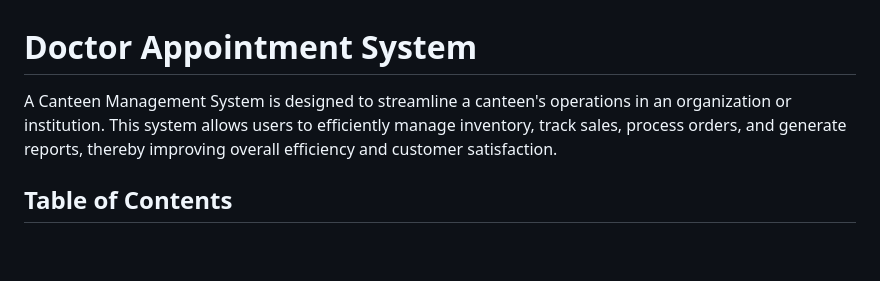
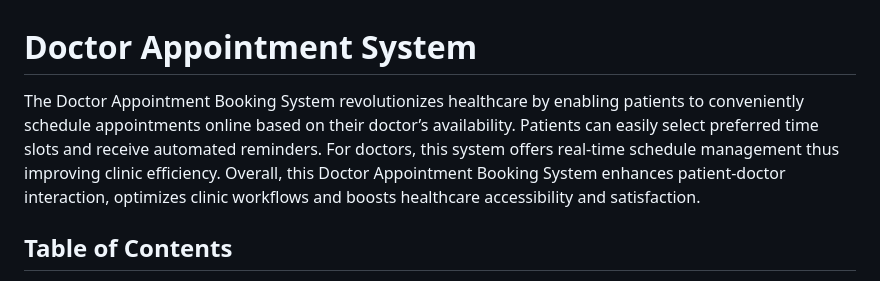
Before and after one commit to MalcolmAntao/Doctor-Appointment-System, a Markdown page: README.md, the part around the change. Drawn GitHub-style; blank space fills up the shorter version.

```diff
--- a/README.md
+++ b/README.md
@@ -1,5 +1,5 @@
 # Doctor Appointment System
-A Canteen Management System is designed to streamline a canteen's operations in an organization or institution. This system allows users to efficiently manage inventory, track sales, process orders, and generate reports, thereby improving overall efficiency and customer satisfaction.
+The Doctor Appointment Booking System revolutionizes healthcare by enabling patients to conveniently schedule appointments online based on their doctor’s availability. Patients can easily select preferred time slots and receive automated reminders. For doctors, this system offers real-time schedule management thus improving clinic efficiency. Overall, this Doctor Appointment Booking System enhances patient-doctor interaction, optimizes clinic workflows and boosts healthcare accessibility and satisfaction.
 
 ## Table of Contents
 
```
